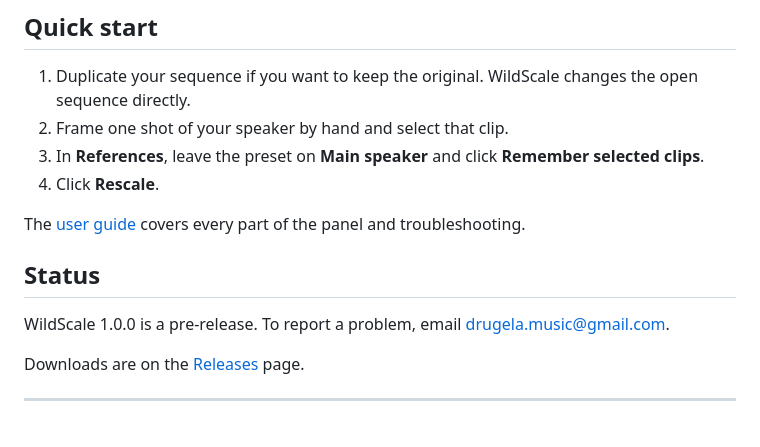
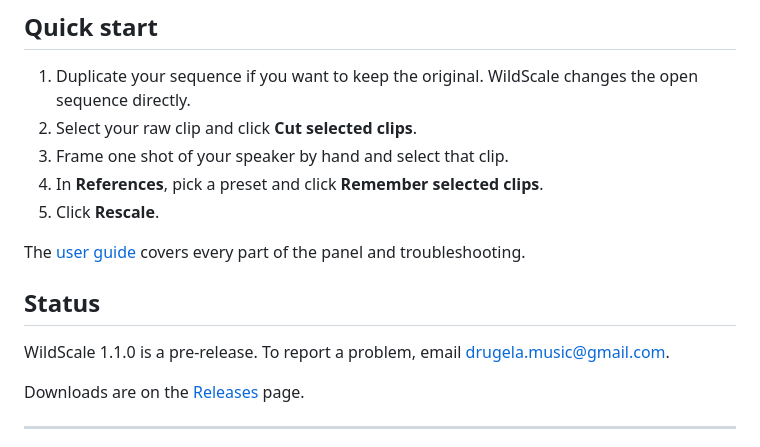
Before and after one commit to GSK95/WildScale, a Markdown page: README.md, the part around one of its changes. Drawn GitHub-style.

```diff
--- a/README.md
+++ b/README.md
@@ -48,15 +52,16 @@ The installer also adds a small launcher that runs when you sign in to Windows.
 ## Quick start
 
 1. Duplicate your sequence if you want to keep the original. WildScale changes the open sequence directly.
-2. Frame one shot of your speaker by hand and select that clip.
-3. In **References**, leave the preset on **Main speaker** and click **Remember selected clips**.
-4. Click **Rescale**.
+2. Select your raw clip and click **Cut selected clips**.
+3. Frame one shot of your speaker by hand and select that clip.
+4. In **References**, pick a preset and click **Remember selected clips**.
+5. Click **Rescale**.
 
 The [user guide](https://gsk95.github.io/WildScale/guide.html) covers every part of the panel and troubleshooting.
 
 ## Status
 
-WildScale 1.0.0 is a pre-release. To report a problem, email [drugela.music@gmail.com](mailto:drugela.music@gmail.com).
+WildScale 1.1.0 is a pre-release. To report a problem, email [drugela.music@gmail.com](mailto:drugela.music@gmail.com).
 
 Downloads are on the [Releases](https://github.com/GSK95/WildScale/releases) page.
 
```
Also changed, not shown: other parts of README.md (+9 -5 lines), assets/panel.png.
